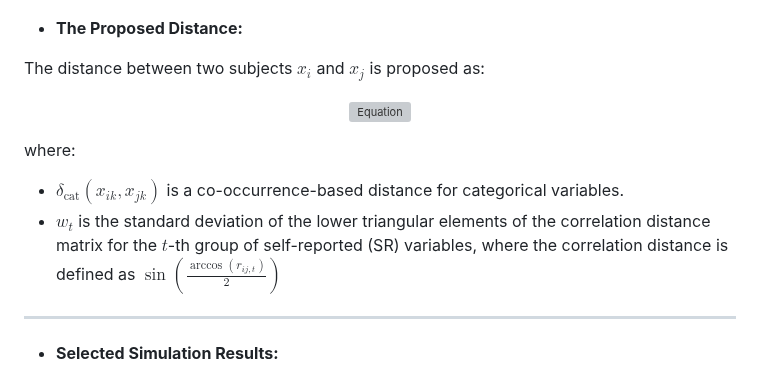
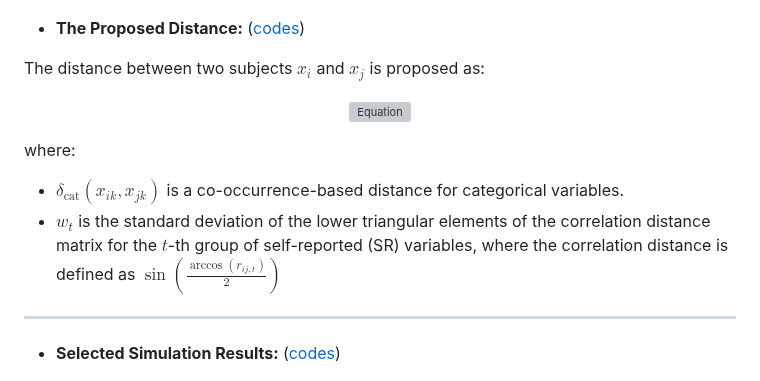
Before and after one commit to ags10001111/Gansen_Deng_Portfolio, a Markdown page: README.md, the part around the change. Drawn GitHub-style; grey boxes are pictures that could not be loaded.

```diff
--- a/README.md
+++ b/README.md
@@ -79,7 +79,7 @@ Data on MAIT cells was collected via flow cytometry from blood samples taken acr
   <img src="Novel_Distance/Notation.png" alt="Notation Table">
 </p>
 
-- **The Proposed Distance:**
+- **The Proposed Distance:** ([codes](Novel_Distance/Distance_Definition.R))
 
 The distance between two subjects $x_i$ and $x_j$ is proposed as:
 
@@ -93,7 +93,7 @@ where:
 
 ---
 
-- **Selected Simulation Results:**
+- **Selected Simulation Results:** ([codes](Novel_Distance/Simulation_Study.R))
 <p align="center">
   <img src="Novel_Distance/ARI_Normal.png" alt="ARI_Normal" width="800">
 </p>
```
